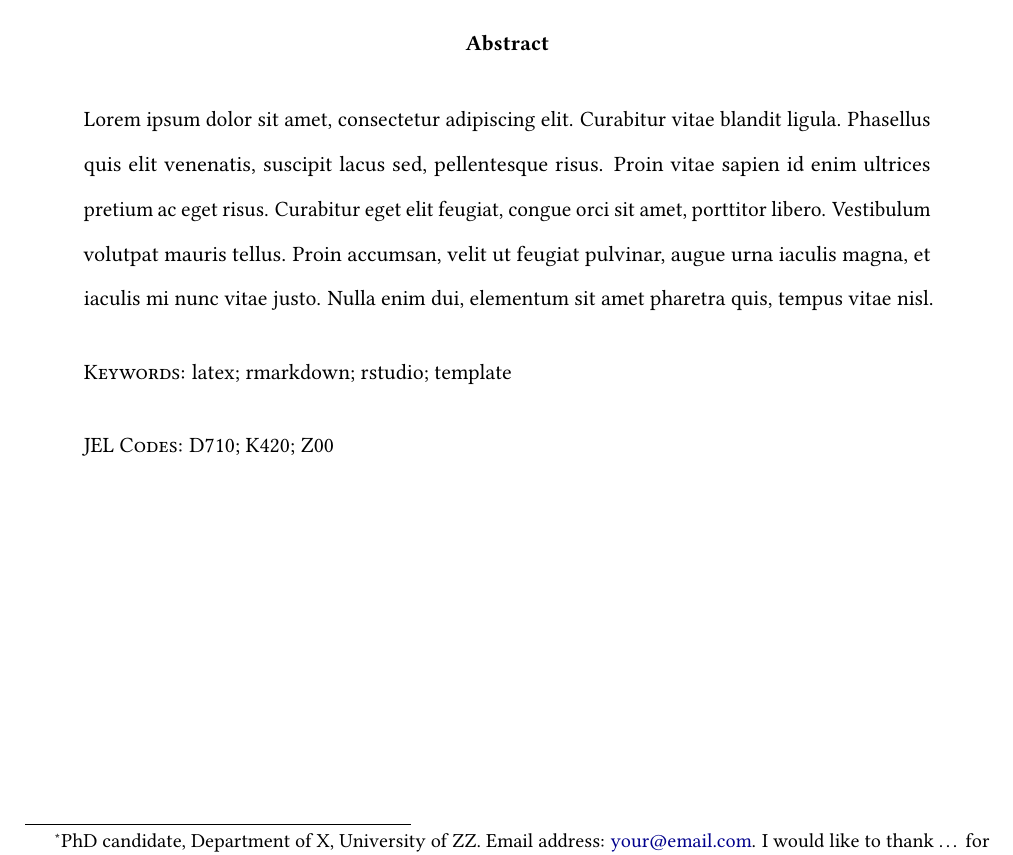
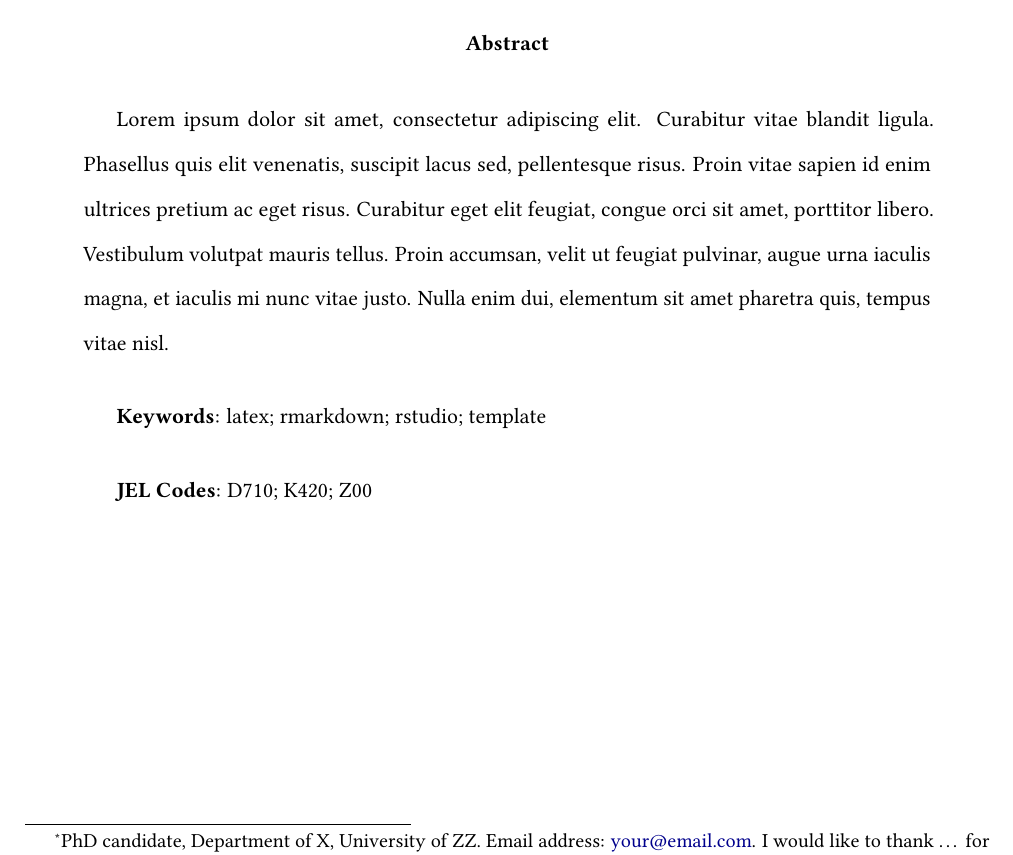
Before and after one commit to danilofreire/rmarkdown-templates, an R Markdown document (article.Rmd): part of page 1 of 3, cut so that both start at the same text. The pictures show the output file article.pdf that the author committed with the source.

Commit message:
Add indentation to abstract; boldface to keywords, jel codes

```diff
--- a/article.Rmd
+++ b/article.Rmd
@@ -22,12 +21,10 @@ biblio-style: apalike
 Lorem ipsum dolor sit amet, consectetur adipiscing elit. Curabitur vitae blandit ligula. Phasellus quis elit venenatis, suscipit lacus sed, pellentesque risus. Proin vitae sapien id enim ultrices pretium ac eget risus. Curabitur eget elit feugiat, congue orci sit amet, porttitor libero. Vestibulum volutpat mauris tellus. Proin accumsan, velit ut feugiat pulvinar, augue urna iaculis magna, et iaculis mi nunc vitae justo. Nulla enim dui, elementum sit amet pharetra quis, tempus vitae nisl.
 
 \vspace{.5cm}
-\noindent
-\textsc{Keywords}: latex; rmarkdown; rstudio; template
+\textbf{Keywords}: latex; rmarkdown; rstudio; template
 
 \vspace{.5cm}
-\noindent
-\textsc{JEL Codes}: D710; K420; Z00
+\textbf{JEL Codes}: D710; K420; Z00
 
 \end{abstract}
 
```
Also changed, not shown: article.pdf, article.Rmd (1 more changed lines).
